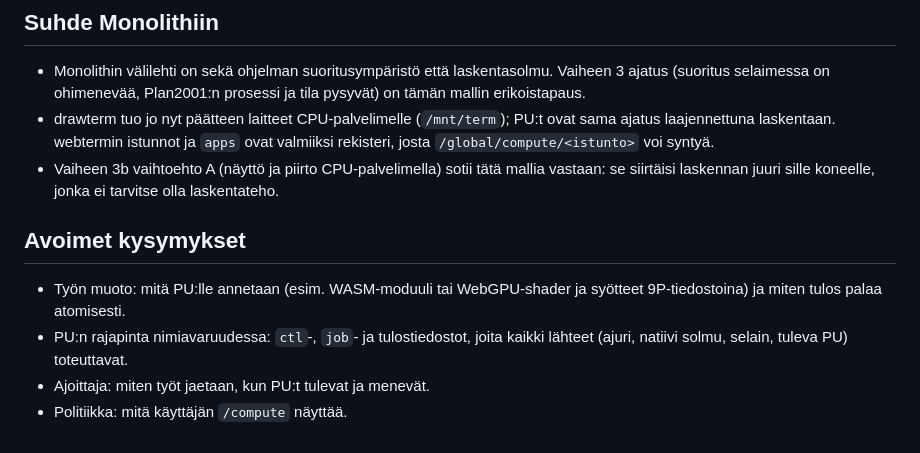
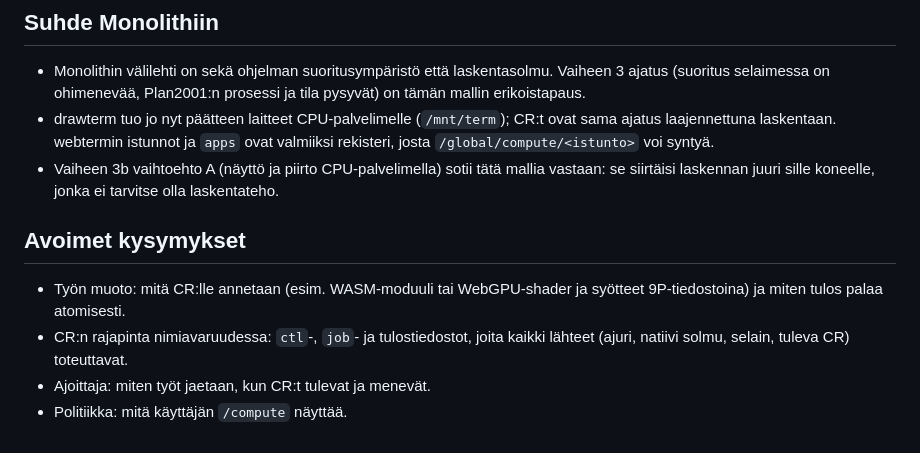
Before and after one commit to pereuna/Plan2001, a Markdown page: docs/cpu-server-design.md, the part around one of its changes. GitHub-like rendering.

```diff
--- a/docs/cpu-server-design.md
+++ b/docs/cpu-server-design.md
@@ -127,7 +127,7 @@ CPU-palvelin riittävät koordinointiin.
   Vaiheen 3 ajatus (suoritus selaimessa on ohimenevää, Plan2001:n prosessi
   ja tila pysyvät) on tämän mallin erikoistapaus.
 - drawterm tuo jo nyt päätteen laitteet CPU-palvelimelle (`/mnt/term`);
-  PU:t ovat sama ajatus laajennettuna laskentaan. webtermin istunnot ja
+  CR:t ovat sama ajatus laajennettuna laskentaan. webtermin istunnot ja
   `apps` ovat valmiiksi rekisteri, josta `/global/compute/<istunto>` voi
   syntyä.
 - Vaiheen 3b vaihtoehto A (näyttö ja piirto CPU-palvelimella) sotii tätä
@@ -136,9 +136,9 @@ CPU-palvelin riittävät koordinointiin.
 
 ## Avoimet kysymykset
 
-- Työn muoto: mitä PU:lle annetaan (esim. WASM-moduuli tai WebGPU-shader ja
+- Työn muoto: mitä CR:lle annetaan (esim. WASM-moduuli tai WebGPU-shader ja
   syötteet 9P-tiedostoina) ja miten tulos palaa atomisesti.
-- PU:n rajapinta nimiavaruudessa: `ctl`-, `job`- ja tulostiedostot, joita
-  kaikki lähteet (ajuri, natiivi solmu, selain, tuleva PU) toteuttavat.
-- Ajoittaja: miten työt jaetaan, kun PU:t tulevat ja menevät.
+- CR:n rajapinta nimiavaruudessa: `ctl`-, `job`- ja tulostiedostot, joita
+  kaikki lähteet (ajuri, natiivi solmu, selain, tuleva CR) toteuttavat.
+- Ajoittaja: miten työt jaetaan, kun CR:t tulevat ja menevät.
 - Politiikka: mitä käyttäjän `/compute` näyttää.
```
Also changed, not shown: other parts of docs/cpu-server-design.md (+23 -23 lines), monolith/docs/architecture.md (+4 -4 lines).
